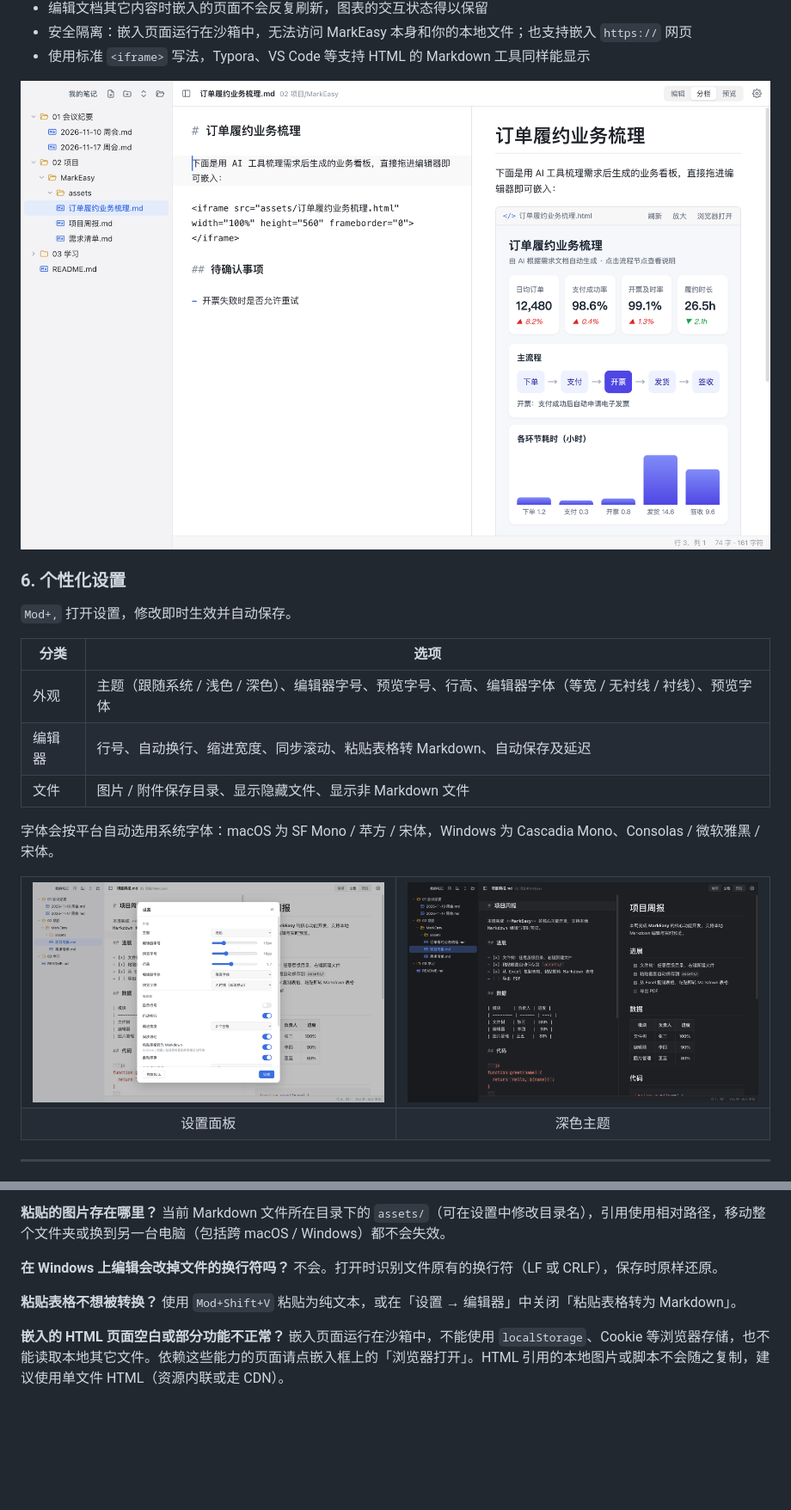
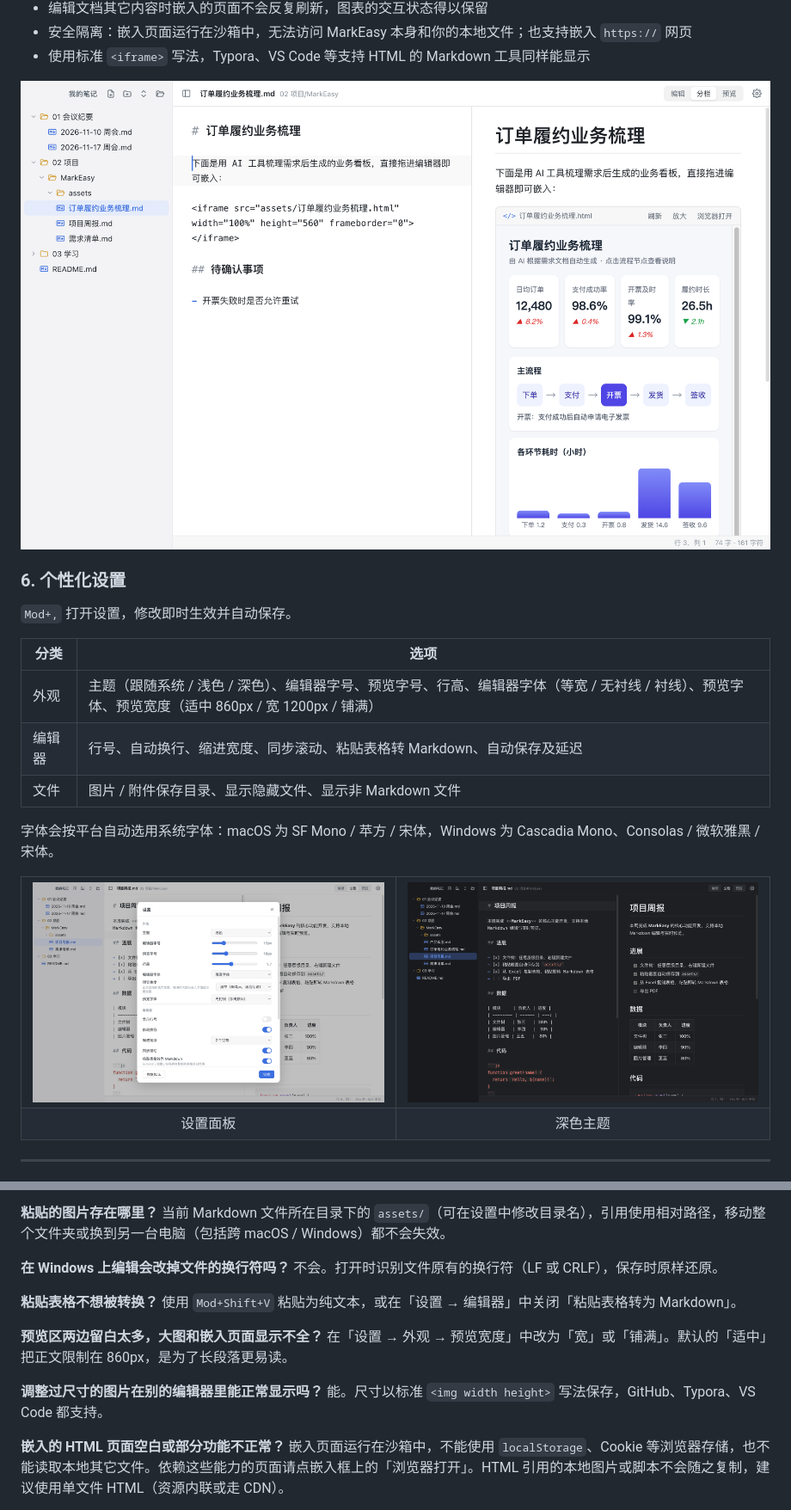
Before and after one commit to MarvenGong/markeasy, a Markdown page: README.md, 2 parts joined by grey strips. Shown at 86% size. Drawn GitHub-style; pictures changed too: docs/screenshots/dark.png, docs/screenshots/html-embed.png, docs/screenshots/settings.png; blank space fills up the shorter version.

```diff
--- a/README.md
+++ b/README.md
@@ -126,7 +129,7 @@ MarkEasy 是一款基于 Electron 的桌面 Markdown 编辑器，支持 macOS
 
 | 分类 | 选项 |
 | --- | --- |
-| 外观 | 主题（跟随系统 / 浅色 / 深色）、编辑器字号、预览字号、行高、编辑器字体（等宽 / 无衬线 / 衬线）、预览字体 |
+| 外观 | 主题（跟随系统 / 浅色 / 深色）、编辑器字号、预览字号、行高、编辑器字体（等宽 / 无衬线 / 衬线）、预览字体、预览宽度（适中 860px / 宽 1200px / 铺满） |
 | 编辑器 | 行号、自动换行、缩进宽度、同步滚动、粘贴表格转 Markdown、自动保存及延迟 |
 | 文件 | 图片 / 附件保存目录、显示隐藏文件、显示非 Markdown 文件 |
 
@@ -293,6 +297,12 @@ markeasy/
 **粘贴表格不想被转换？**
 使用 `Mod+Shift+V` 粘贴为纯文本，或在「设置 → 编辑器」中关闭「粘贴表格转为 Markdown」。
 
+**预览区两边留白太多，大图和嵌入页面显示不全？**
+在「设置 → 外观 → 预览宽度」中改为「宽」或「铺满」。默认的「适中」把正文限制在 860px，是为了长段落更易读。
+
+**调整过尺寸的图片在别的编辑器里能正常显示吗？**
+能。尺寸以标准 `<img width height>` 写法保存，GitHub、Typora、VS Code 都支持。
+
 **嵌入的 HTML 页面空白或部分功能不正常？**
 嵌入页面运行在沙箱中，不能使用 `localStorage`、Cookie 等浏览器存储，也不能读取本地其它文件。依赖这些能力的页面请点嵌入框上的「浏览器打开」。HTML 引用的本地图片或脚本不会随之复制，建议使用单文件 HTML（资源内联或走 CDN）。
 
```
Also changed, not shown: other parts of README.md (+4 -0 lines), docs/screenshots/image-resize.png (added), 11 other files.
